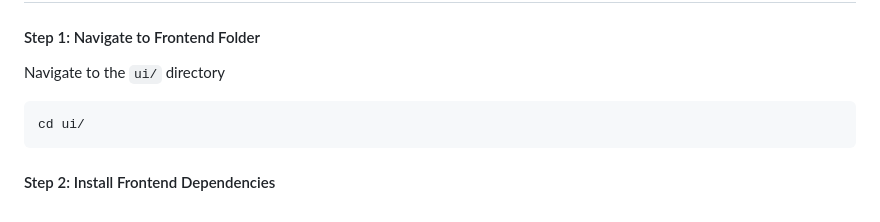
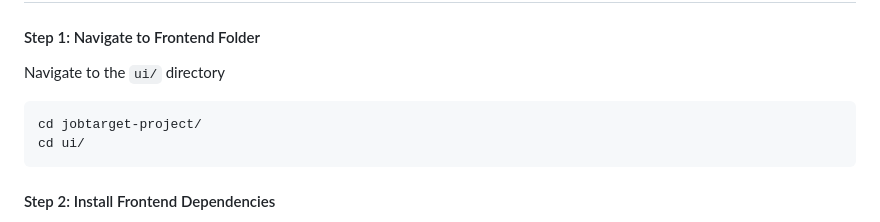
Before and after one commit to arepala-uml/jobtarget-project, a Markdown page: README.md, the part around the change. Rendered like a GitHub page.

````diff
--- a/README.md
+++ b/README.md
@@ -112,6 +112,7 @@ Follow these steps to create and activate a virtual environment for the backend
 #### Step 1: Navigate to Frontend Folder
   Navigate to the `ui/` directory
   ```
+  cd jobtarget-project/
   cd ui/
   ```
 
````
